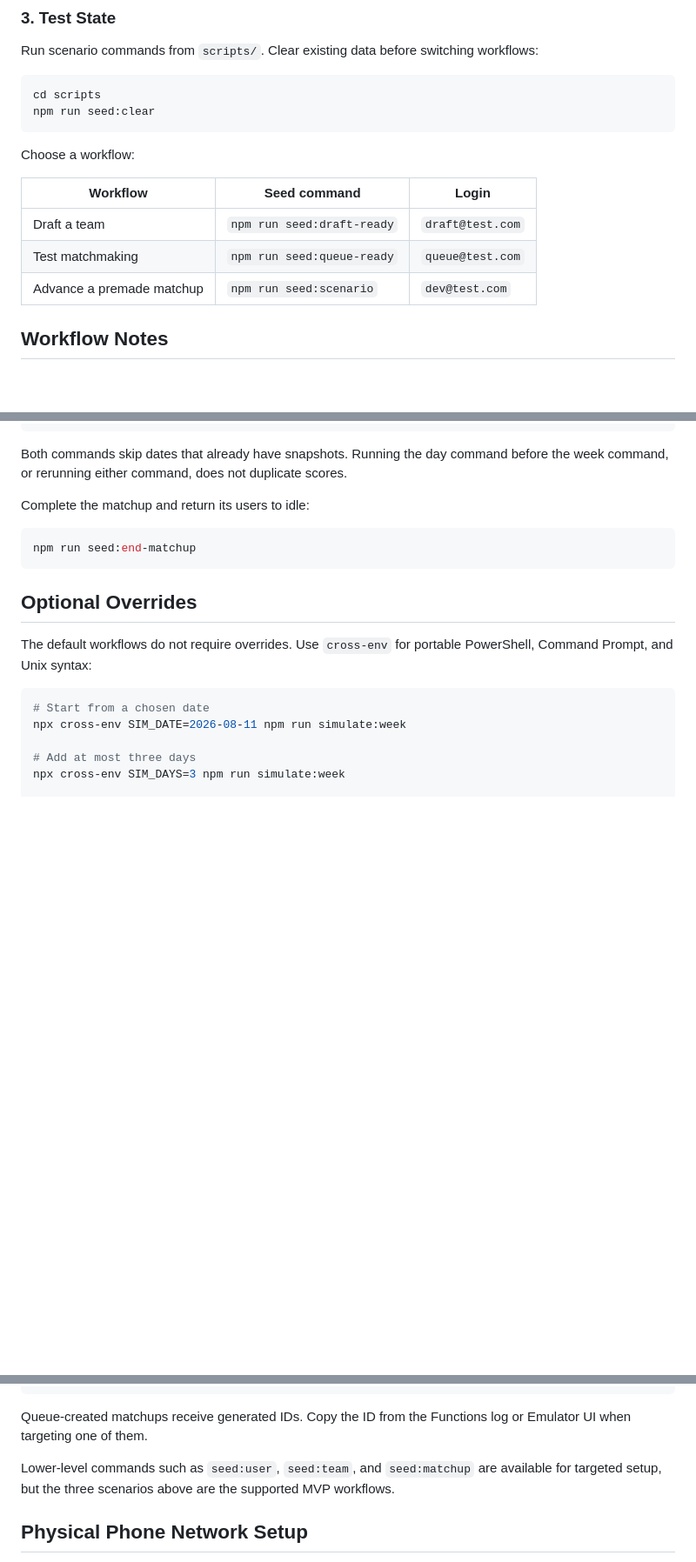
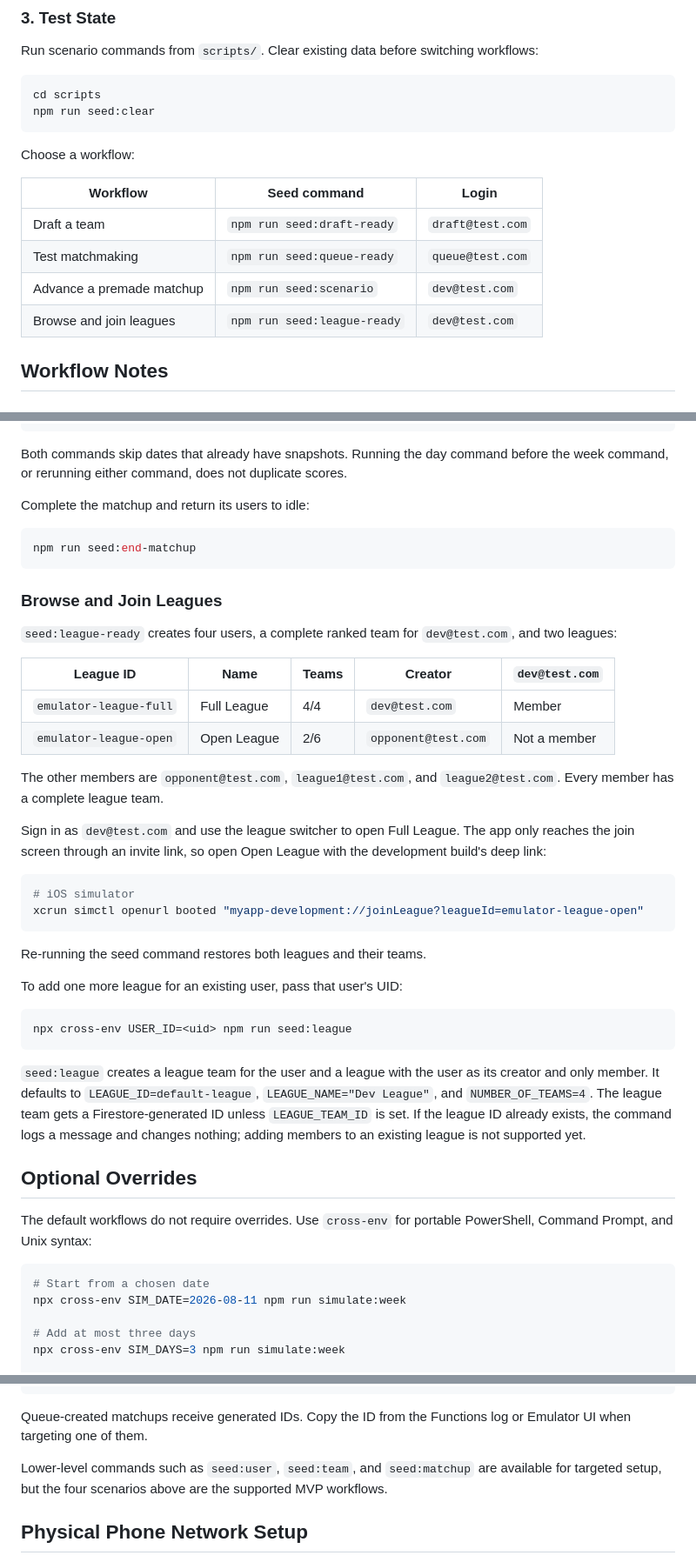
Before and after one commit to Rookies-Fantasy/rookies-fantasy, a Markdown page: scripts/emulator/README.md, 3 parts joined by grey strips. Shown at 87% size. Drawn GitHub-style; blank space fills up the shorter version.

Commit message:
ENG-145: Document league seeding
Co-Authored-By: Claude Opus 5.5 <noreply@anthropic.com>

````diff
--- a/scripts/emulator/README.md
+++ b/scripts/emulator/README.md
@@ -82,11 +82,12 @@ npm run seed:clear
 
 Choose a workflow:
 
-| Workflow                  | Seed command               | Login            |
-| ------------------------- | -------------------------- | ---------------- |
-| Draft a team              | `npm run seed:draft-ready` | `draft@test.com` |
-| Test matchmaking          | `npm run seed:queue-ready` | `queue@test.com` |
-| Advance a premade matchup | `npm run seed:scenario`    | `dev@test.com`   |
+| Workflow                  | Seed command                | Login            |
+| ------------------------- | --------------------------- | ---------------- |
+| Draft a team              | `npm run seed:draft-ready`  | `draft@test.com` |
+| Test matchmaking          | `npm run seed:queue-ready`  | `queue@test.com` |
+| Advance a premade matchup | `npm run seed:scenario`     | `dev@test.com`   |
+| Browse and join leagues   | `npm run seed:league-ready` | `dev@test.com`   |
 
 ## Workflow Notes
 
@@ -132,6 +133,43 @@ Complete the matchup and return its users to idle:
 npm run seed:end-matchup
 ```
 
+### Browse and Join Leagues
+
+`seed:league-ready` creates four users, a complete ranked team for
+`dev@test.com`, and two leagues:
+
+| League ID              | Name        | Teams | Creator             | `dev@test.com` |
+| ---------------------- | ----------- | ----- | ------------------- | -------------- |
+| `emulator-league-full` | Full League | 4/4   | `dev@test.com`      | Member         |
+| `emulator-league-open` | Open League | 2/6   | `opponent@test.com` | Not a member   |
+
+The other members are `opponent@test.com`, `league1@test.com`, and
+`league2@test.com`. Every member has a complete league team.
+
+Sign in as `dev@test.com` and use the league switcher to open Full League.
+The app only reaches the join screen through an invite link, so open Open
+League with the development build's deep link:
+
+```bash
+# iOS simulator
+xcrun simctl openurl booted "myapp-development://joinLeague?leagueId=emulator-league-open"
+```
+
+Re-running the seed command restores both leagues and their teams.
+
+To add one more league for an existing user, pass that user's UID:
+
+```bash
+npx cross-env USER_ID=<uid> npm run seed:league
+```
+
+`seed:league` creates a league team for the user and a league with the user as
+its creator and only member. It defaults to `LEAGUE_ID=default-league`,
+`LEAGUE_NAME="Dev League"`, and `NUMBER_OF_TEAMS=4`. The league team gets a
+Firestore-generated ID unless `LEAGUE_TEAM_ID` is set. If the league ID already exists, the command logs a
+message and changes nothing; adding members to an existing league is not
+supported yet.
+
 ## Optional Overrides
 
 The default workflows do not require overrides. Use `cross-env` for portable
@@ -153,7 +191,7 @@ Queue-created matchups receive generated IDs. Copy the ID from the Functions
 log or Emulator UI when targeting one of them.
 
 Lower-level commands such as `seed:user`, `seed:team`, and `seed:matchup` are
-available for targeted setup, but the three scenarios above are the supported
+available for targeted setup, but the four scenarios above are the supported
 MVP workflows.
 
 ## Physical Phone Network Setup
````
